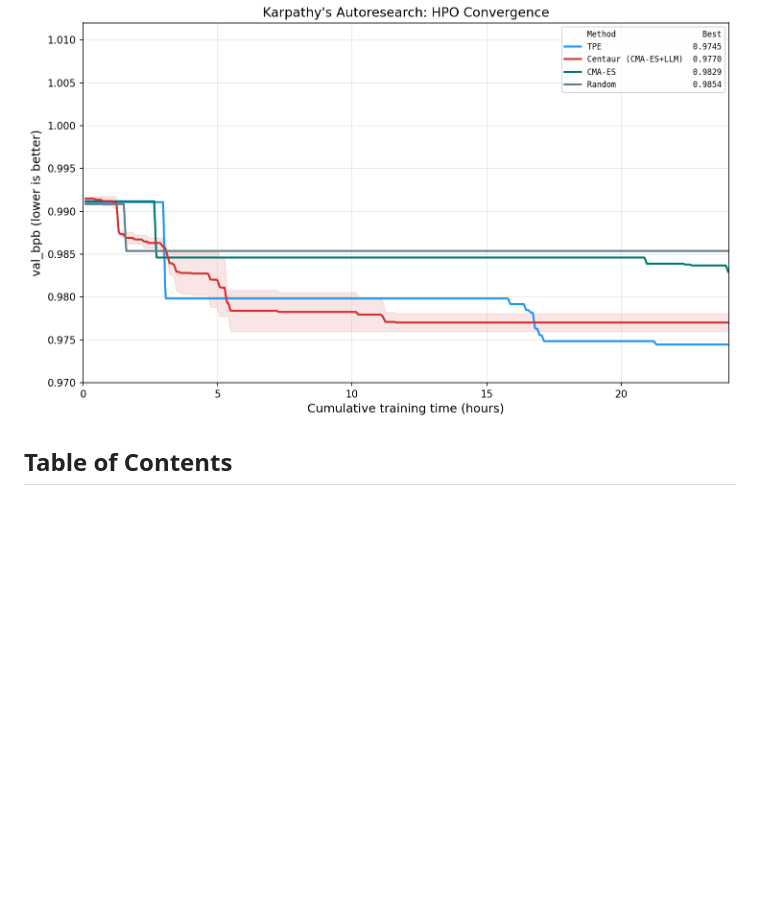
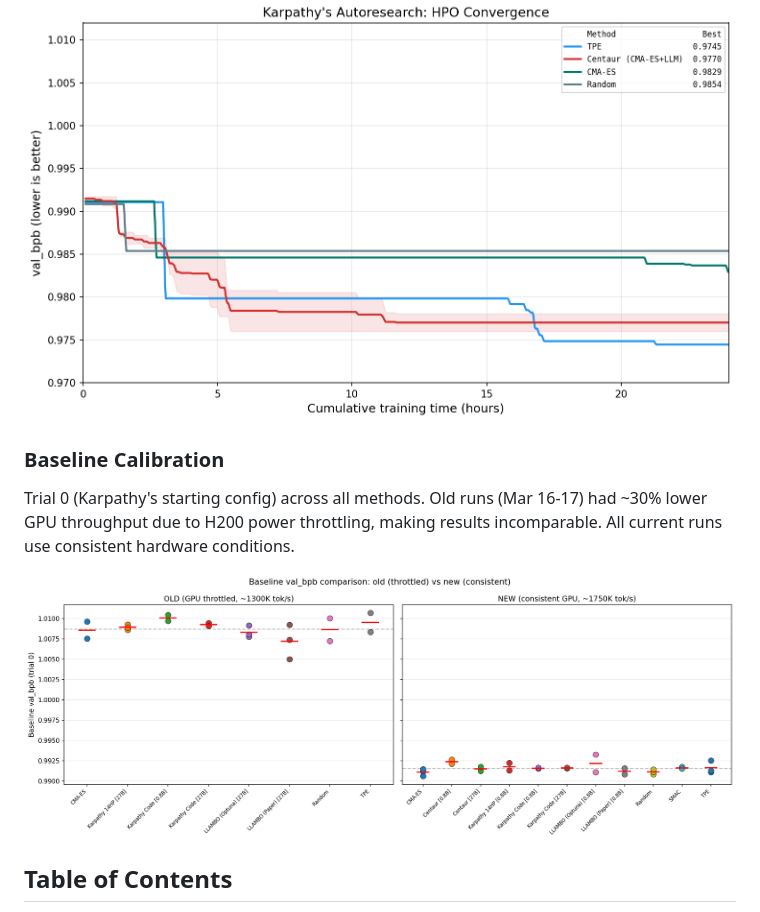
Before and after one commit to ferreirafabio/autoresearch-automl, a Markdown page: README.md, the part around the change. Drawn GitHub-style; pictures changed too: assets/baseline_comparison.png (added); blank space fills up the shorter version.

Commit message:
Add baseline calibration plot to README, include all methods
Shows old (throttled, ~1300K tok/s) vs new (consistent, ~1750K tok/s)
baseline val_bpb for all methods including Karpathy Agent variants.

```diff
--- a/README.md
+++ b/README.md
@@ -3,6 +3,12 @@
 Karpathy's [autoresearch](https://github.com/karpathy/autoresearch) lets an LLM agent edit training code through trial and error, with no fixed search space, just code diffs. [Shwartz-Ziv showed](https://www.linkedin.com/posts/ravid-shwartz-ziv-8bb18761_do-llm-coding-agents-fool-us-karpathys-activity-7437556522240536576-ygrQ) that a classical AutoML method (TPE + expert HPs) can beat it. This makes autoresearch an excellent in-the-wild testbed to assess classical AutoML/HPO methods against newer LLM-based (agent) methods. We extend Karpathy's and Shwartz-Ziv's experiments with a more extensive classical HPO vs. LLM-based comparison. We compare classical HPO (TPE, CMA-ES, SMAC, Random Search) and LLM-based HPO ([LLAMBO](https://arxiv.org/abs/2402.03921), Karpathy Agent), all under fair conditions.
 
 ![HPO Convergence](assets/exp2_27b_walltime.png)
+
+### Baseline Calibration
+
+Trial 0 (Karpathy's starting config) across all methods. Old runs (Mar 16-17) had ~30% lower GPU throughput due to H200 power throttling, making results incomparable. All current runs use consistent hardware conditions.
+
+![Baseline comparison](assets/baseline_comparison.png)
 
 ## Table of Contents
 
```
